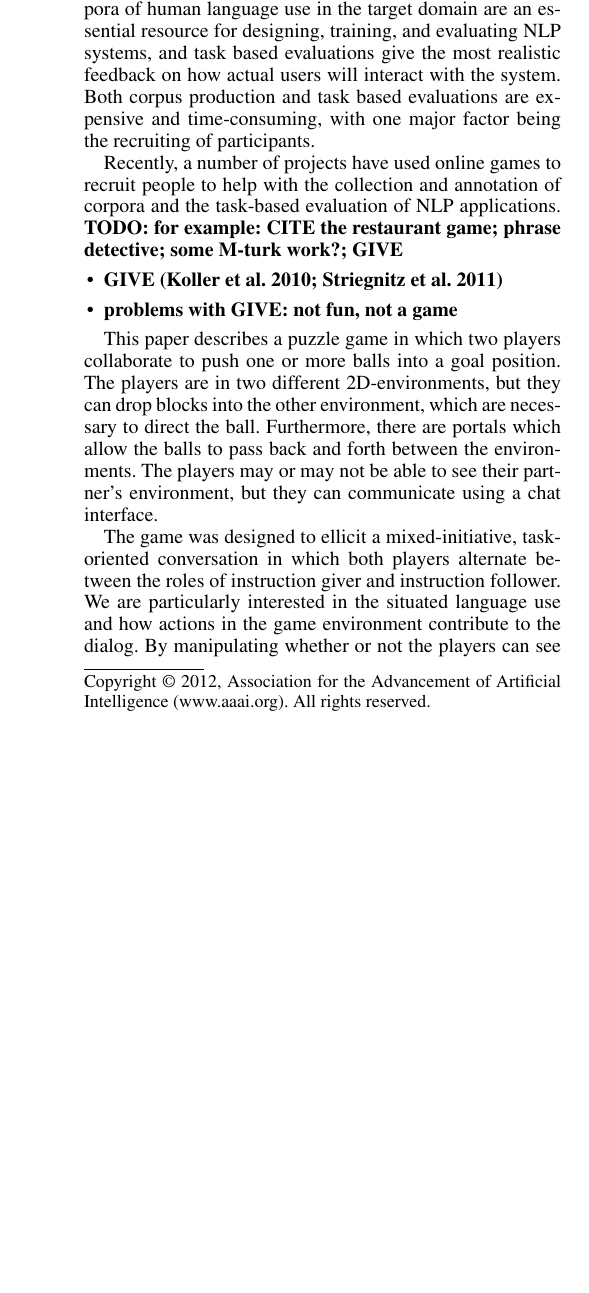
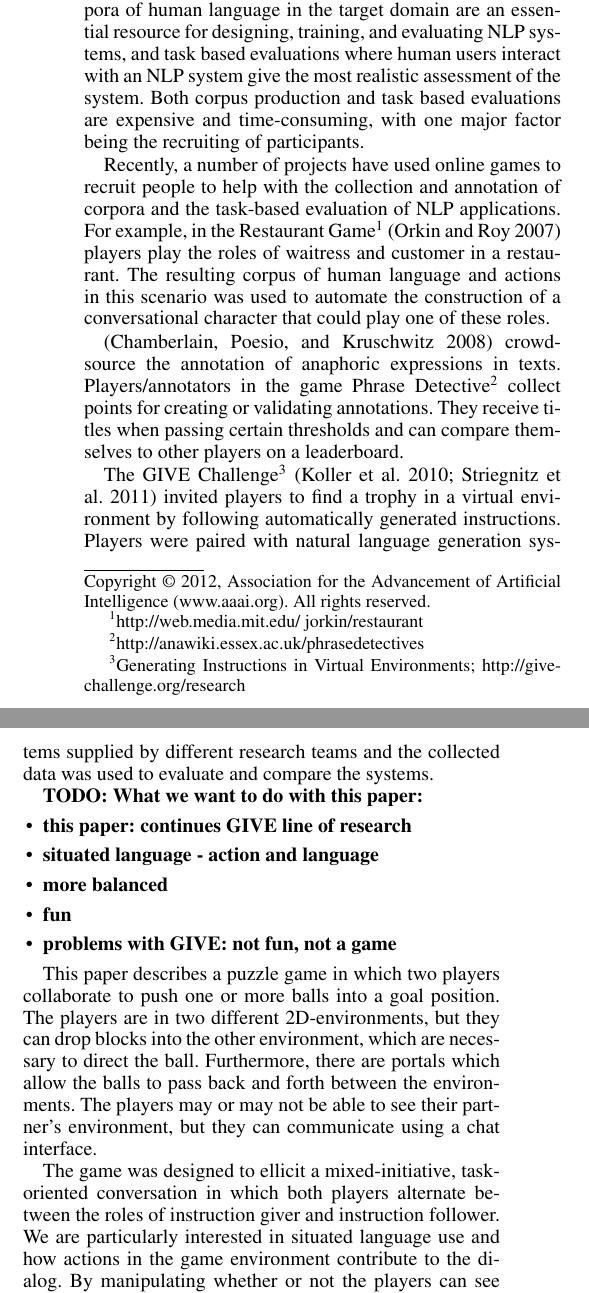
Before and after one commit to csatunion/sliding-blocks, a LaTeX paper (writing/aiide-workshop-2012/aiide-human-computation-ws.tex, which reads writing/aiide-workshop-2012/introduction.tex): part of one column of page 1 of 3 before the commit and two parts of the columns of page 1 of 3 after it, the two joined at a grey line, cut so that both start at the same text, the shorter picture padded with empty space. Compiled offline with pdfLaTeX.

Commit message:
some work on introduction

```diff
--- a/writing/aiide-workshop-2012/aiide-human-computation-ws.tex
+++ b/writing/aiide-workshop-2012/aiide-human-computation-ws.tex
@@ -13,8 +13,9 @@ at AIIDE 2012)
 \setcounter{secnumdepth}{0}
 
 \usepackage{graphicx}
+
 \newcommand{\todo}[1]{\textbf{TODO: #1}}
-
+\newcommand{\citeN}[1]{\citeauthor{#1} \shortcite{#1}}
 
 \begin{document}
 % The file aaai.sty is the style file for AAAI Press
--- a/writing/aiide-workshop-2012/introduction.tex
+++ b/writing/aiide-workshop-2012/introduction.tex
@@ -1,22 +1,46 @@
 
 \section{Introduction}
 
-The development of a natural language processing (NLP) applications often
-requires human data. In particular, corpora of human language use in
+The development of a natural language processing (NLP) applications
+often requires human data. In particular, corpora of human language in
 the target domain are an essential resource for designing, training,
-and evaluating NLP systems, and task based evaluations give the most
-realistic feedback on how actual users will interact with the
-system. Both corpus production and task based evaluations are
+and evaluating NLP systems, and task based evaluations where human
+users interact with an NLP system give the most realistic assessment
+of the system. Both corpus production and task based evaluations are
 expensive and time-consuming, with one major factor being the
 recruiting of participants.
 
 Recently, a number of projects have used online games to recruit
 people to help with the collection and annotation of corpora and the
-task-based evaluation of NLP applications.
-\todo{for example: CITE the restaurant game; phrase detective; some
-  M-turk work?; GIVE
+task-based evaluation of NLP applications.  For example, in the
+Restaurant Game\footnote{http://web.media.mit.edu/~jorkin/restaurant}
+\cite{orkin-roy-2007} players play the roles of waitress and customer
+in a restaurant. The resulting corpus of human language and actions in
+this scenario was used to automate the construction of a
+conversational character that could play one of these roles.
+
+\cite{chamberlain-etal-2008} crowd-source the annotation of anaphoric
+expressions in texts. Players/annotators in the game Phrase
+Detective\footnote{http://anawiki.essex.ac.uk/phrasedetectives}
+collect points for creating or validating annotations. They receive
+titles when passing certain thresholds and can compare themselves to
+other players on a leaderboard.
+
+The GIVE Challenge\footnote{Generating Instructions in Virtual
+  Environments; http://give-challenge.org/research}
+\cite{koller-etal-2010-give1-book,striegnitz-etal-2011-give25} invited
+players to find a trophy in a virtual environment by following
+automatically generated instructions. Players were paired with natural
+language generation systems supplied by different research teams and
+the collected data was used to evaluate and compare the systems.
+
+
+\todo{What we want to do with this paper:
 \begin{itemize}
-\item GIVE \cite{koller-etal-2010-give1-book,striegnitz-etal-2011-give25}
+\item this paper: continues GIVE line of research
+\item situated language - action and language
+\item more balanced
+\item fun
 \item problems with GIVE: not fun, not a game
 \end{itemize}
 }
@@ -33,7 +57,7 @@ interface.
 The game was designed to ellicit a mixed-initiative, task-oriented
 conversation in which both players alternate between the roles of
 instruction giver and instruction follower. We are particularly
-interested in the situated language use and how actions in the game
+interested in situated language use and how actions in the game
 environment contribute to the dialog.  By manipulating whether or not
 the players can see each other's environment, we want to compare the
 effects of a more directly shared workspace with a situation in which
```
Also changed, not shown: writing/aiide-workshop-2012/aiide-human-computation-ws.bib (+20 -2 lines), writing/aiide-workshop-2012/introduction.tex (5 more changed lines).
